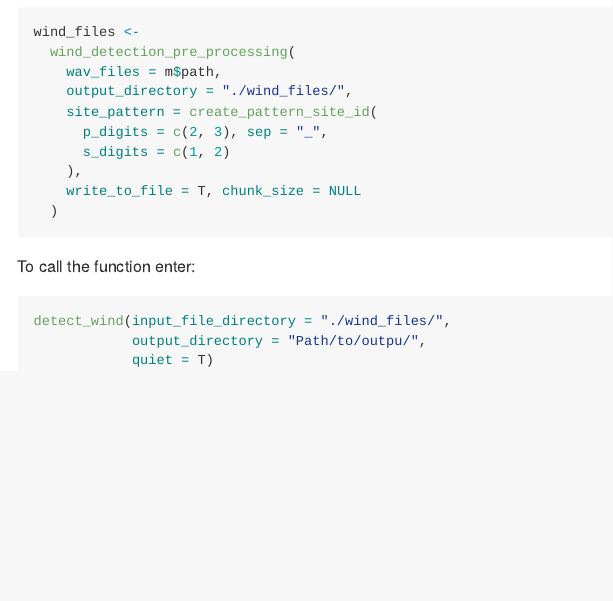
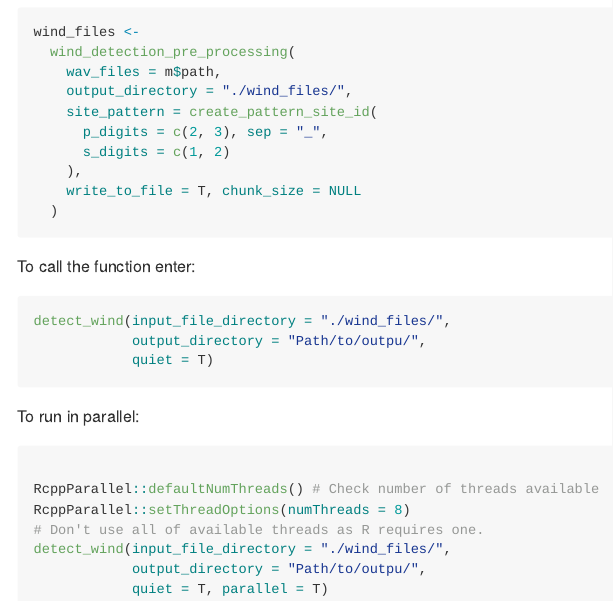
Before and after one commit to ARUtools/ARUtoolsExtra, an R Markdown document (README.Rmd): the page in a window 1100 px wide, from 690 px down. The pictures show the output file README.md that the author committed with the source, drawn offline in the style of GitHub; badge pictures from the web are left out.

Commit message:
Update documentation and readme

````diff
--- a/README.Rmd
+++ b/README.Rmd
@@ -69,3 +69,17 @@ detect_wind(input_file_directory = "./wind_files/",
             output_directory = "Path/to/outpu/",
             quiet = T)
 ```
+
+
+To run in parallel:
+
+```{r, eval=F}
+
+RcppParallel::defaultNumThreads() # Check number of threads available
+RcppParallel::setThreadOptions(numThreads = 8)
+# Don't use all of available threads as R requires one.
+detect_wind(input_file_directory = "./wind_files/",
+            output_directory = "Path/to/outpu/",
+            quiet = T, parallel = T)
+
+```
````
Also changed, not shown: README.md, 2 other files.
